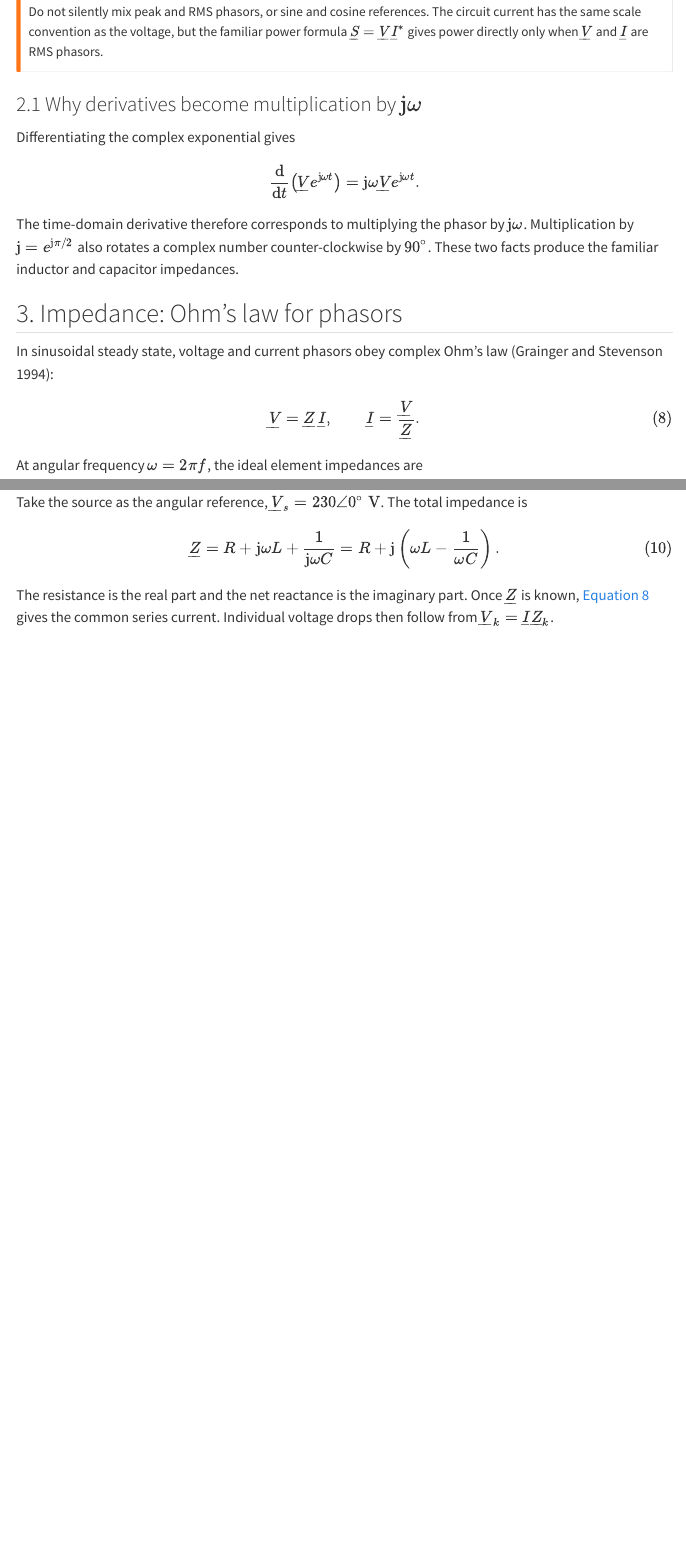
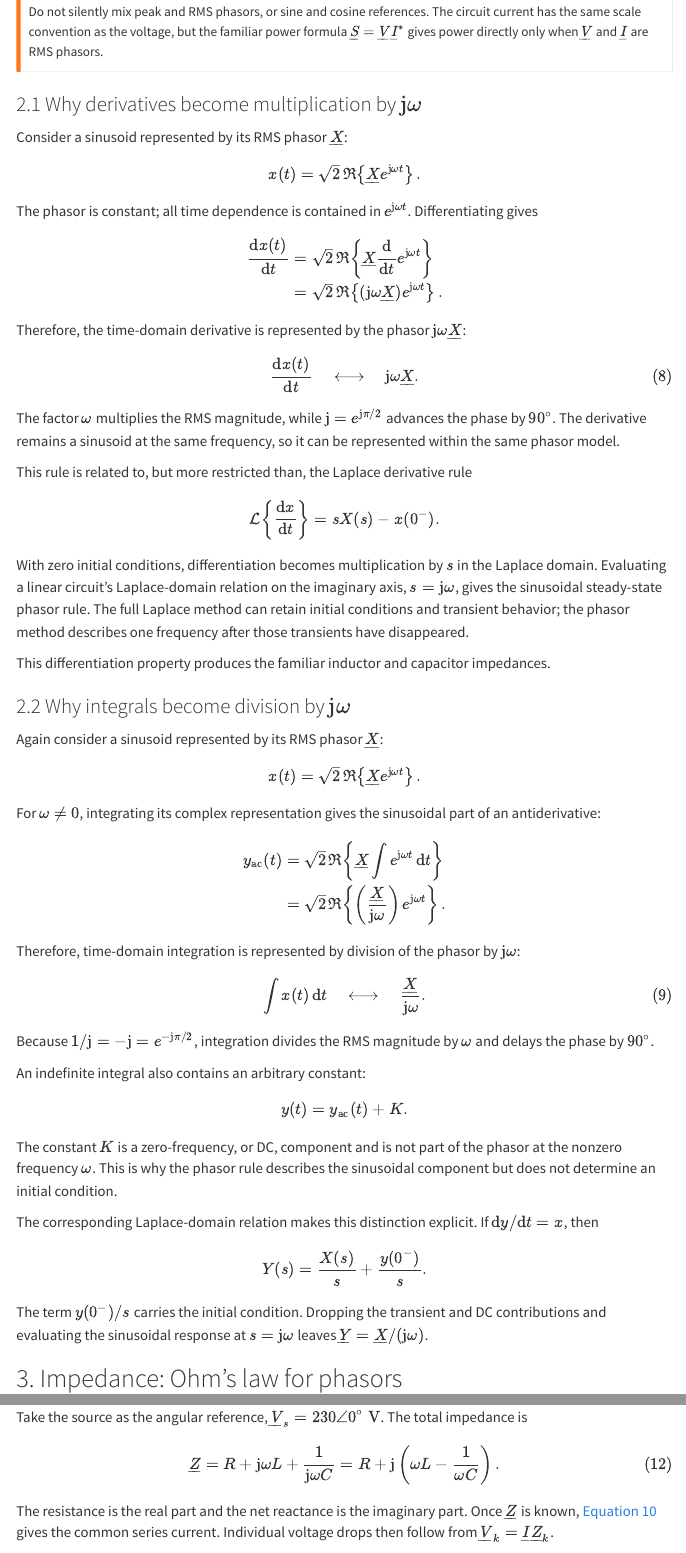
Before and after one commit to Plusero/powersys-foundation, a Quarto document (articles/complex-numbers-in-ac-circuits.qmd): the page in a window 1100 px wide, from 1940 px down, and a second part further down, joined at a grey line. Rendered offline with R 4.5, knitr and Pandoc in place of Quarto, with nearby package versions; menus at the side of the page are left out.

Commit message:
derivates to mult j omega; intergrals to div by j omega
Signed-off-by: jhe <JialinHe_Plusero@outlook.com>

```diff
--- a/articles/complex-numbers-in-ac-circuits.qmd
+++ b/articles/complex-numbers-in-ac-circuits.qmd
@@ -4,7 +4,7 @@ subtitle: "From rotating sinusoids to impedance and complex power"
 description: "Learn how complex numbers turn sinusoidal steady-state circuit equations into algebra, then solve and verify a series RLC circuit in Python."
 author: "Power Systems Foundation contributors"
 date: "2026-08-09"
-date-modified: "2026-08-09"
+date-modified: "2026-08-10"
 categories: [Circuit analysis, Fundamentals, Phasors, Python]
 reading-time: 18
 jupyter: python3
@@ -117,17 +117,97 @@ For example, $\underline V=230\angle 30^\circ\ \mathrm{V}$ represents an RMS mag
 Do not silently mix peak and RMS phasors, or sine and cosine references. The circuit current has the same scale convention as the voltage, but the familiar power formula $\underline S=\underline V\underline I^*$ gives power directly only when $\underline V$ and $\underline I$ are RMS phasors.
 :::
 
-### 2.1 Why derivatives become multiplication by $\mathrm{j}\omega$
+### 2.1 Why derivatives become multiplication by $\mathrm{j}\omega$ {#sec-phasor-differentiation}
 
-Differentiating the complex exponential gives
+Consider a sinusoid represented by its RMS phasor $\underline X$:
 
 $$
-\frac{\mathrm d}{\mathrm dt}
-\left(\underline V e^{\mathrm{j}\omega t}\right)
-=\mathrm{j}\omega\underline V e^{\mathrm{j}\omega t}.
+x(t)=\sqrt{2}\,\Re\!\left\{\underline X e^{\mathrm{j}\omega t}\right\}.
 $$
 
-The time-domain derivative therefore corresponds to multiplying the phasor by $\mathrm{j}\omega$. Multiplication by $\mathrm{j}=e^{\mathrm{j}\pi/2}$ also rotates a complex number counter-clockwise by $90^\circ$. These two facts produce the familiar inductor and capacitor impedances.
+The phasor is constant; all time dependence is contained in $e^{\mathrm{j}\omega t}$. Differentiating gives
+
+$$
+\begin{aligned}
+\frac{\mathrm d x(t)}{\mathrm dt}
+&=\sqrt{2}\,\Re\!\left\{
+\underline X\frac{\mathrm d}{\mathrm dt}e^{\mathrm{j}\omega t}
+\right\} \\
+&=\sqrt{2}\,\Re\!\left\{
+(\mathrm{j}\omega\underline X)e^{\mathrm{j}\omega t}
+\right\}.
+\end{aligned}
+$$
+
+Therefore, the time-domain derivative is represented by the phasor $\mathrm{j}\omega\underline X$:
+
+$$
+\frac{\mathrm d x(t)}{\mathrm dt}
+\quad\longleftrightarrow\quad
+\mathrm{j}\omega\underline X.
+$$ {#eq-phasor-derivative}
+
+The factor $\omega$ multiplies the RMS magnitude, while $\mathrm{j}=e^{\mathrm{j}\pi/2}$ advances the phase by $90^\circ$. The derivative remains a sinusoid at the same frequency, so it can be represented within the same phasor model.
+
+This rule is related to, but more restricted than, the Laplace derivative rule
+
+$$
+\mathcal L\!\left\{\frac{\mathrm d x}{\mathrm dt}\right\}
+=sX(s)-x(0^-).
+$$
+
+With zero initial conditions, differentiation becomes multiplication by $s$ in the Laplace domain. Evaluating a linear circuit's Laplace-domain relation on the imaginary axis, $s=\mathrm{j}\omega$, gives the sinusoidal steady-state phasor rule. The full Laplace method can retain initial conditions and transient behavior; the phasor method describes one frequency after those transients have disappeared.
+
+This differentiation property produces the familiar inductor and capacitor impedances.
+
+### 2.2 Why integrals become division by $\mathrm{j}\omega$ {#sec-phasor-integration}
+
+Again consider a sinusoid represented by its RMS phasor $\underline X$:
+
+$$
+x(t)=\sqrt{2}\,\Re\!\left\{\underline X e^{\mathrm{j}\omega t}\right\}.
+$$
+
+For $\omega\neq 0$, integrating its complex representation gives the sinusoidal part of an antiderivative:
+
+$$
+\begin{aligned}
+y_{\mathrm{ac}}(t)
+&=\sqrt{2}\,\Re\!\left\{
+\underline X\int e^{\mathrm{j}\omega t}\,\mathrm dt
+\right\} \\
+&=\sqrt{2}\,\Re\!\left\{
+\left(\frac{\underline X}{\mathrm{j}\omega}\right)
+e^{\mathrm{j}\omega t}
+\right\}.
+\end{aligned}
+$$
+
+Therefore, time-domain integration is represented by division of the phasor by $\mathrm{j}\omega$:
+
+$$
+\int x(t)\,\mathrm dt
+\quad\longleftrightarrow\quad
+\frac{\underline X}{\mathrm{j}\omega}.
+$$ {#eq-phasor-integral}
+
+Because $1/\mathrm{j}=-\mathrm{j}=e^{-\mathrm{j}\pi/2}$, integration divides the RMS magnitude by $\omega$ and delays the phase by $90^\circ$.
+
+An indefinite integral also contains an arbitrary constant:
+
+$$
+y(t)=y_{\mathrm{ac}}(t)+K.
+$$
+
+The constant $K$ is a zero-frequency, or DC, component and is not part of the phasor at the nonzero frequency $\omega$. This is why the phasor rule describes the sinusoidal component but does not determine an initial condition.
+
+The corresponding Laplace-domain relation makes this distinction explicit. If $\mathrm dy/\mathrm dt=x$, then
+
+$$
+Y(s)=\frac{X(s)}{s}+\frac{y(0^-)}{s}.
+$$
+
+The term $y(0^-)/s$ carries the initial condition. Dropping the transient and DC contributions and evaluating the sinusoidal response at $s=\mathrm{j}\omega$ leaves $\underline Y=\underline X/(\mathrm{j}\omega)$.
 
 ## 3. Impedance: Ohm's law for phasors
 
```
